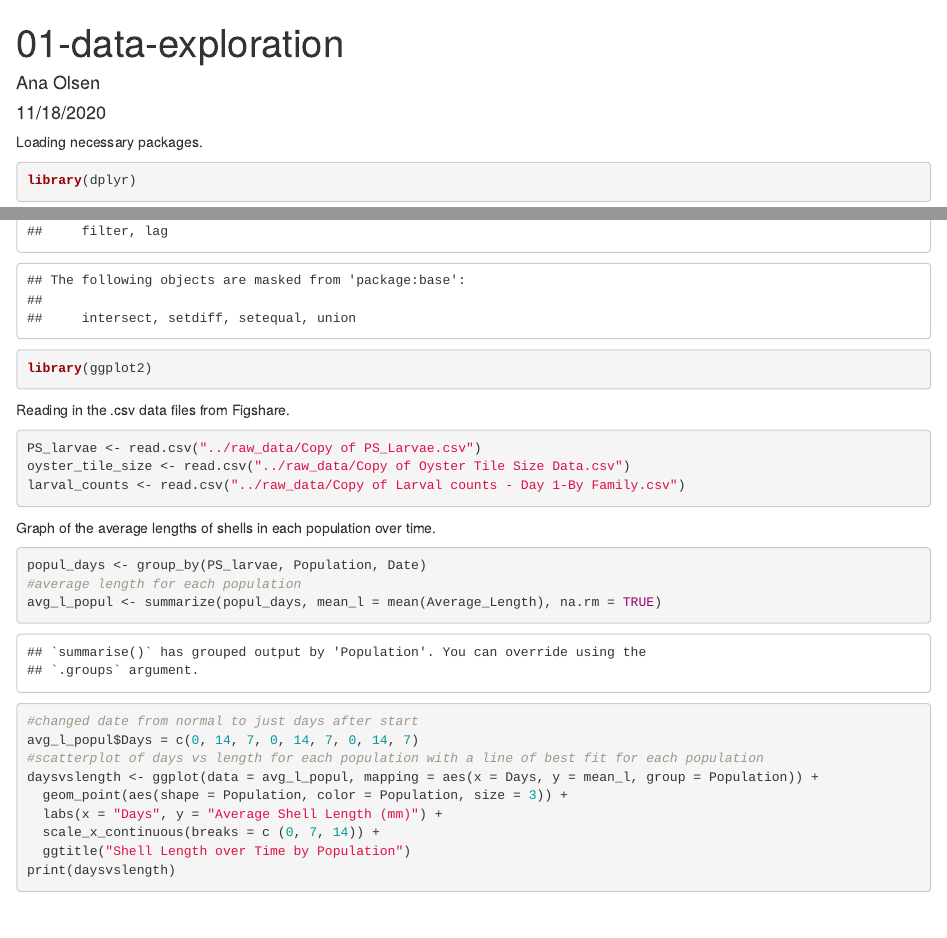
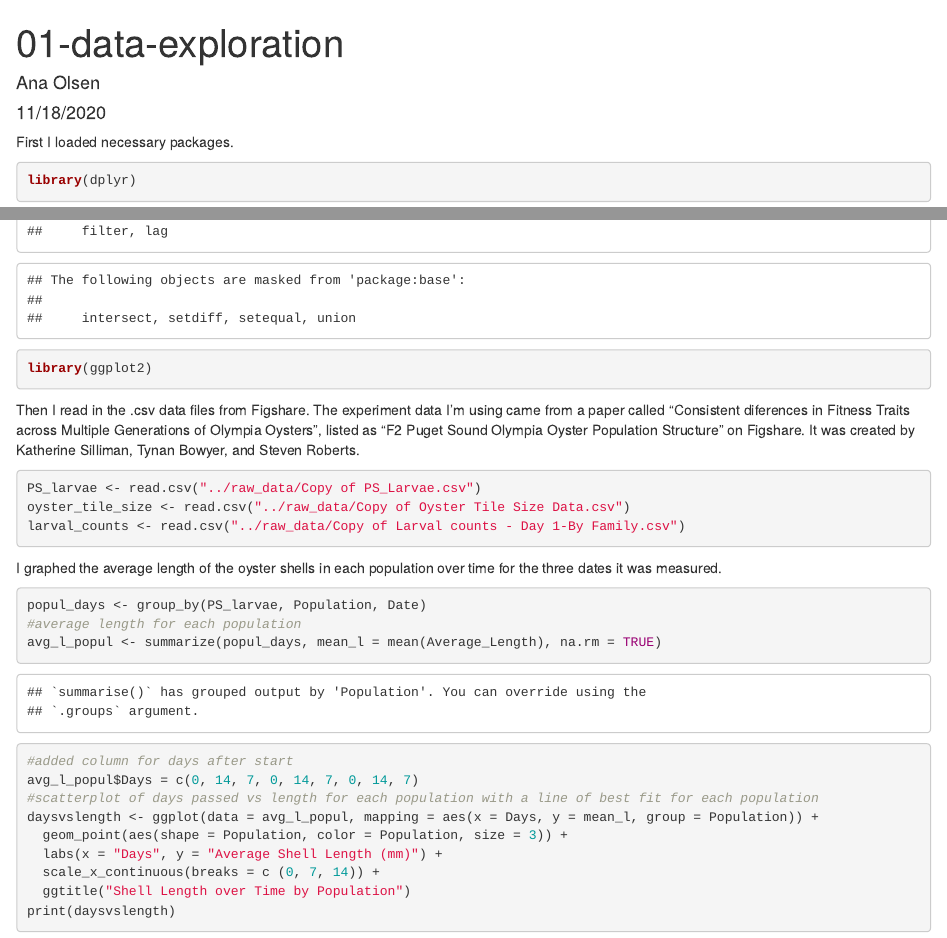
Before and after one commit to course-fish274-2020/Ana-oysters, an R Markdown document (scripts/01-data-exploration.Rmd): the page in a window 1100 px wide, from its top, and a second part further down, joined at a grey line. Rendered offline with R 4.5, knitr and Pandoc, with nearby package versions.

Commit message:
Cleared up prose.

````diff
--- a/scripts/01-data-exploration.Rmd
+++ b/scripts/01-data-exploration.Rmd
@@ -4,13 +4,14 @@ author: "Ana Olsen"
 date: "11/18/2020"
 output: html_document
 ---
-Loading necessary packages.
+First I loaded necessary packages.
 ```{r}
 library(dplyr)
 library(ggplot2)
 ```
 
-Reading in the .csv data files from Figshare.
+Then I read in the .csv data files from Figshare. The experiment data I'm using came from a paper called "Consistent diferences in Fitness Traits across Multiple Generations of Olympia Oysters", listed as "F2 Puget Sound Olympia Oyster Population Structure" on Figshare. It was created by Katherine Silliman, Tynan Bowyer, and Steven Roberts.
+
 ```{r}
 
 PS_larvae <- read.csv("../raw_data/Copy of PS_Larvae.csv")
@@ -18,15 +19,15 @@ oyster_tile_size <- read.csv("../raw_data/Copy of Oyster Tile Size Data.csv")
 larval_counts <- read.csv("../raw_data/Copy of Larval counts - Day 1-By Family.csv")
 ```
 
-Graph of the average lengths of shells in each population over time.
+I graphed the average length of the oyster shells in each population over time for the three dates it was measured.
 ```{r}
 
 popul_days <- group_by(PS_larvae, Population, Date)
 #average length for each population
 avg_l_popul <- summarize(popul_days, mean_l = mean(Average_Length), na.rm = TRUE)
-#changed date from normal to just days after start
+#added column for days after start
 avg_l_popul$Days = c(0, 14, 7, 0, 14, 7, 0, 14, 7)
-#scatterplot of days vs length for each population with a line of best fit for each population
+#scatterplot of days passed vs length for each population with a line of best fit for each population
 daysvslength <- ggplot(data = avg_l_popul, mapping = aes(x = Days, y = mean_l, group = Population)) +
   geom_point(aes(shape = Population, color = Population, size = 3)) +
   labs(x = "Days", y = "Average Shell Length (mm)") +
````
